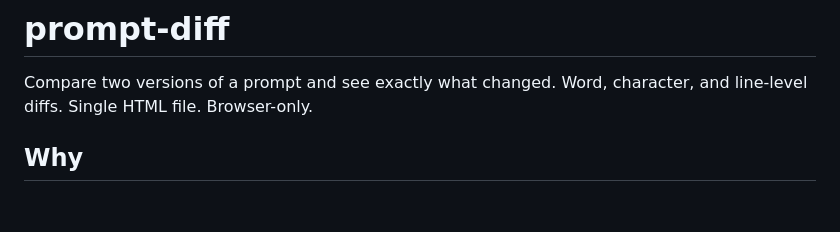
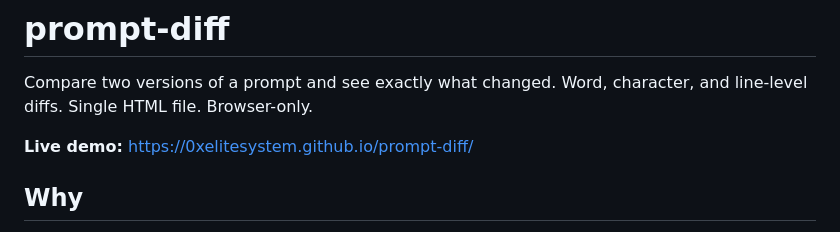
Before and after one commit to 0xelitesystem/prompt-diff, a Markdown page: README.md, the part around one of its changes. Rendered like a GitHub page; blank space fills up the shorter version.

Commit message:
polish: strip dashes, add live demo link, self-host fonts

```diff
--- a/README.md
+++ b/README.md
@@ -1,6 +1,8 @@
 # prompt-diff
 
 Compare two versions of a prompt and see exactly what changed. Word, character, and line-level diffs. Single HTML file. Browser-only.
+
+**Live demo:** https://0xelitesystem.github.io/prompt-diff/
 
 ## Why
 
```
Also changed, not shown: other parts of README.md (+4 -4 lines).
